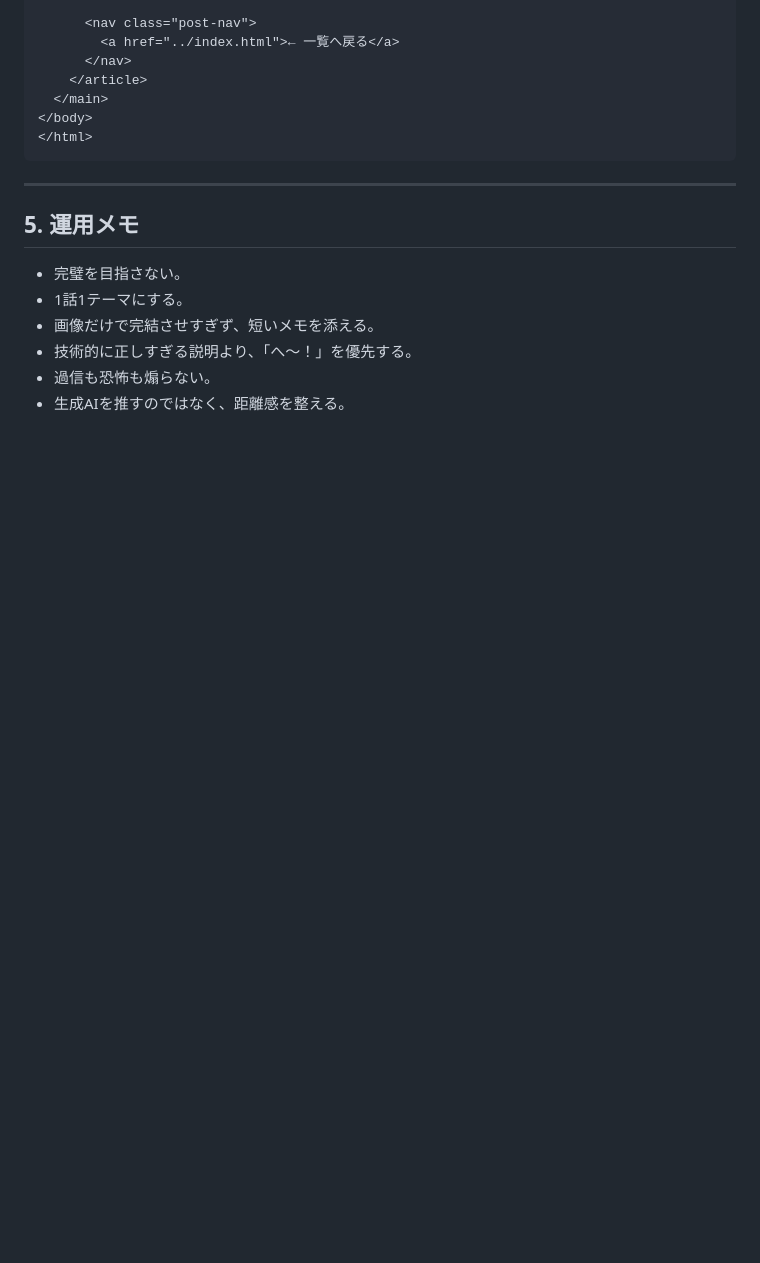
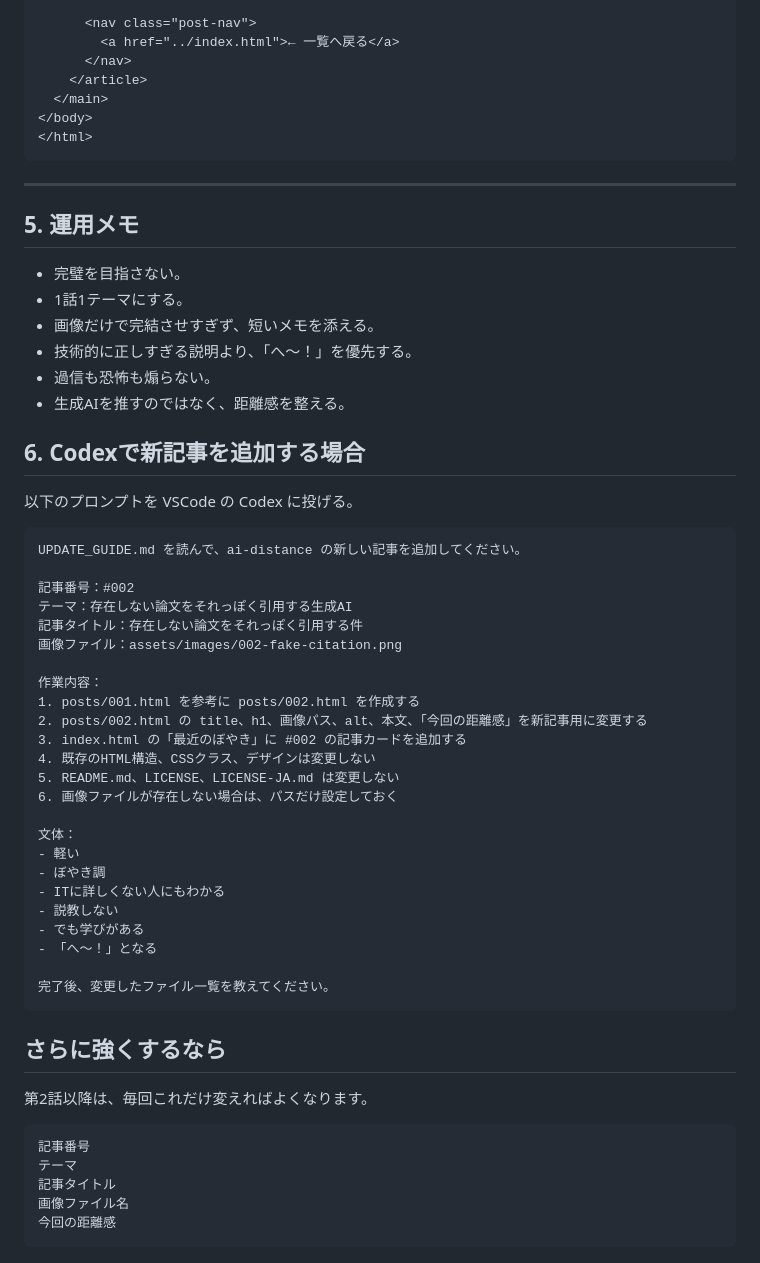
Before and after one commit to stellates/ai-distance, a Markdown page: UPDATE_GUIDE.md, the part around the change. Drawn GitHub-style; blank space fills up the shorter version.

Commit message:
adding Codex case in update_guide.me

````diff
--- a/UPDATE_GUIDE.md
+++ b/UPDATE_GUIDE.md
@@ -393,3 +393,46 @@ https://stellates.github.io/ai-distance/posts/002.html
 - 技術的に正しすぎる説明より、「へ〜！」を優先する。
 - 過信も恐怖も煽らない。
 - 生成AIを推すのではなく、距離感を整える。
+
+## 6. Codexで新記事を追加する場合
+
+以下のプロンプトを VSCode の Codex に投げる。
+
+```text
+UPDATE_GUIDE.md を読んで、ai-distance の新しい記事を追加してください。
+
+記事番号：#002
+テーマ：存在しない論文をそれっぽく引用する生成AI
+記事タイトル：存在しない論文をそれっぽく引用する件
+画像ファイル：assets/images/002-fake-citation.png
+
+作業内容：
+1. posts/001.html を参考に posts/002.html を作成する
+2. posts/002.html の title、h1、画像パス、alt、本文、「今回の距離感」を新記事用に変更する
+3. index.html の「最近のぼやき」に #002 の記事カードを追加する
+4. 既存のHTML構造、CSSクラス、デザインは変更しない
+5. README.md、LICENSE、LICENSE-JA.md は変更しない
+6. 画像ファイルが存在しない場合は、パスだけ設定しておく
+
+文体：
+- 軽い
+- ぼやき調
+- ITに詳しくない人にもわかる
+- 説教しない
+- でも学びがある
+- 「へ〜！」となる
+
+完了後、変更したファイル一覧を教えてください。
+```
+
+## さらに強くするなら
+
+第2話以降は、毎回これだけ変えればよくなります。
+
+```text
+記事番号
+テーマ
+記事タイトル
+画像ファイル名
+今回の距離感
+```
````
